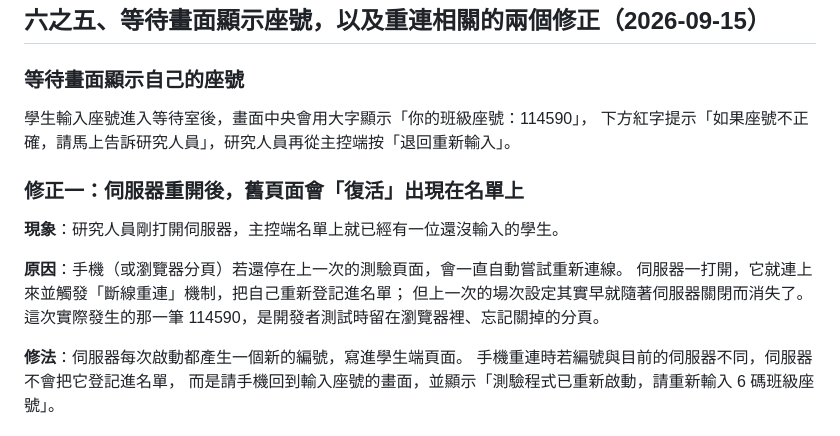
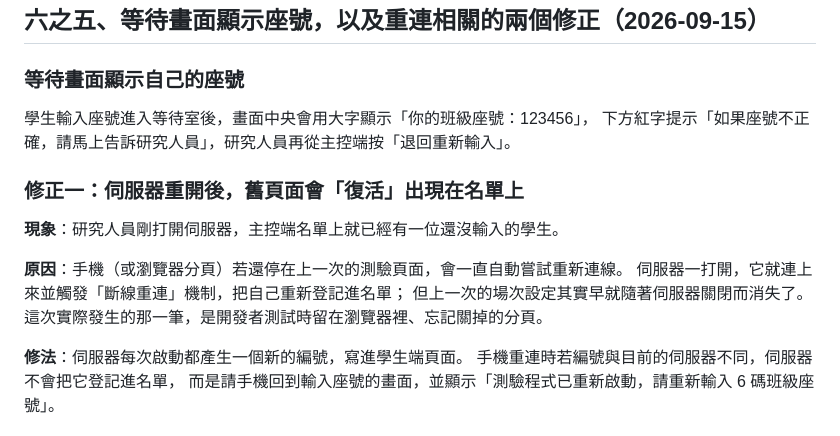
Before and after one commit to wayne990710/cognitive_performence_tests, a Markdown page: 2back_開發進度.md, the part around the change. GitHub-like rendering.

Commit message:
開發進度文件移除真實班級座號
文件中兩處舉例用了一位同學真實的班級座號（取自先前施測資料），改為
明顯的假號碼 123456，並拿掉另一處的號碼。

Co-Authored-By: Claude Opus 5 <noreply@anthropic.com>

```diff
--- a/2back_開發進度.md
+++ b/2back_開發進度.md
@@ -509,7 +509,7 @@ QR code 程式庫（qrcodejs）和原本的 socket.io 一樣是從 cdnjs 載入
 
 ### 等待畫面顯示自己的座號
 
-學生輸入座號進入等待室後，畫面中央會用大字顯示「你的班級座號：114590」，
+學生輸入座號進入等待室後，畫面中央會用大字顯示「你的班級座號：123456」，
 下方紅字提示「如果座號不正確，請馬上告訴研究人員」，研究人員再從主控端按「退回重新輸入」。
 
 ### 修正一：伺服器重開後，舊頁面會「復活」出現在名單上
@@ -519,7 +519,7 @@ QR code 程式庫（qrcodejs）和原本的 socket.io 一樣是從 cdnjs 載入
 **原因**：手機（或瀏覽器分頁）若還停在上一次的測驗頁面，會一直自動嘗試重新連線。
 伺服器一打開，它就連上來並觸發「斷線重連」機制，把自己重新登記進名單；
 但上一次的場次設定其實早就隨著伺服器關閉而消失了。
-這次實際發生的那一筆 114590，是開發者測試時留在瀏覽器裡、忘記關掉的分頁。
+這次實際發生的那一筆，是開發者測試時留在瀏覽器裡、忘記關掉的分頁。
 
 **修法**：伺服器每次啟動都產生一個新的編號，寫進學生端頁面。
 手機重連時若編號與目前的伺服器不同，伺服器不會把它登記進名單，
```
